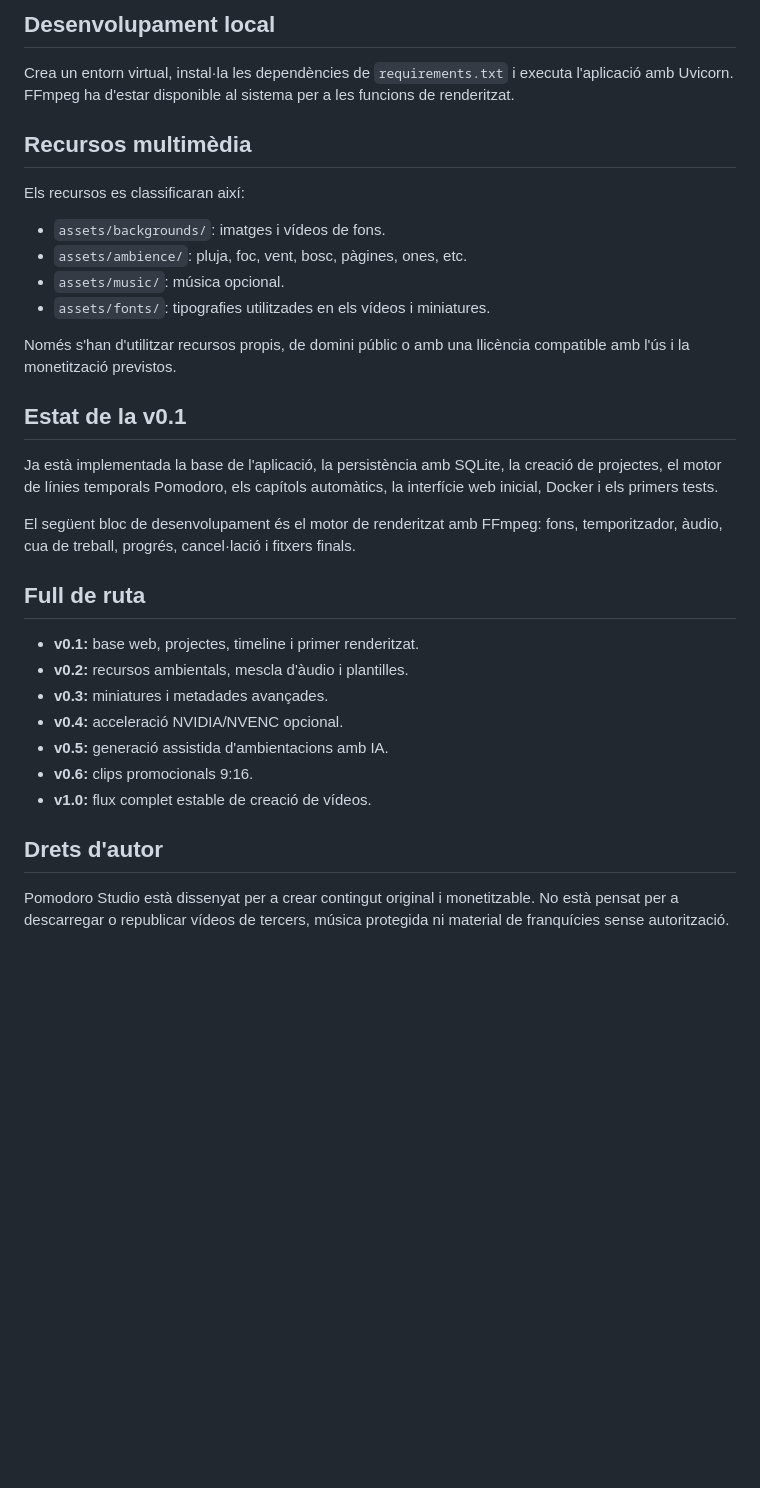
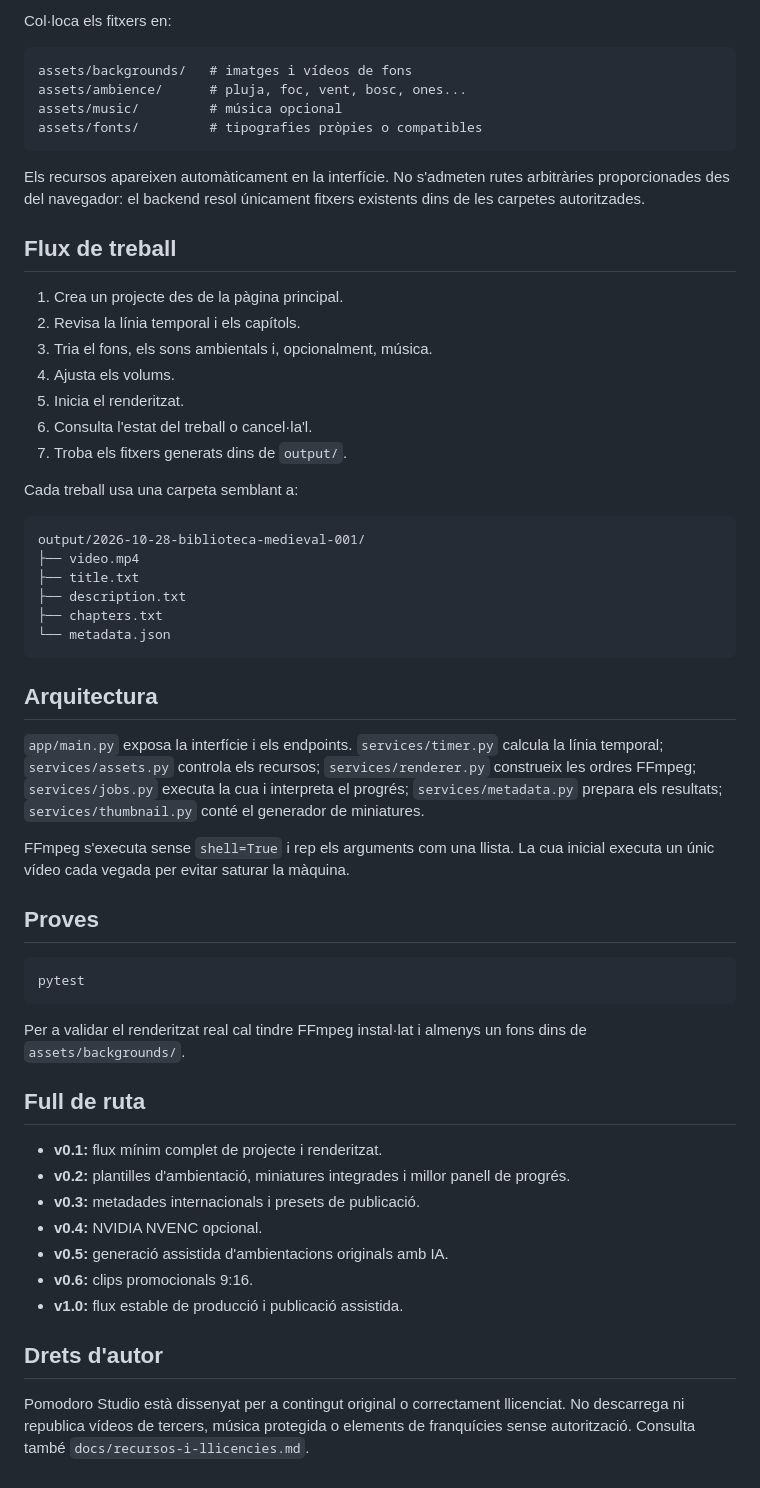
Before and after one commit to jossanmar9/pomodoro-studio, a Markdown page: README.md, the part around one of its changes. Rendered like a GitHub page; blank space fills up the shorter version.

````diff
--- a/README.md
+++ b/README.md
@@ -80,35 +45,60 @@ Les carpetes `data`, `assets`, `output` i `logs` es munten com a volums perquè
 
-## Desenvolupament local
+Col·loca els fitxers en:
 
-Crea un entorn virtual, instal·la les dependències de `requirements.txt` i executa l'aplicació amb Uvicorn. FFmpeg ha d'estar disponible al sistema per a les funcions de renderitzat.
+```text
+assets/backgrounds/   # imatges i vídeos de fons
+assets/ambience/      # pluja, foc, vent, bosc, ones...
+assets/music/         # música opcional
+assets/fonts/         # tipografies pròpies o compatibles
+```
 
-## Recursos multimèdia
+Els recursos apareixen automàticament en la interfície. No s'admeten rutes arbitràries proporcionades des del navegador: el backend resol únicament fitxers existents dins de les carpetes autoritzades.
 
-Els recursos es classificaran així:
+## Flux de treball
 
-- `assets/backgrounds/`: imatges i vídeos de fons.
-- `assets/ambience/`: pluja, foc, vent, bosc, pàgines, ones, etc.
-- `assets/music/`: música opcional.
-- `assets/fonts/`: tipografies utilitzades en els vídeos i miniatures.
+1. Crea un projecte des de la pàgina principal.
+2. Revisa la línia temporal i els capítols.
+3. Tria el fons, els sons ambientals i, opcionalment, música.
+4. Ajusta els volums.
+5. Inicia el renderitzat.
+6. Consulta l'estat del treball o cancel·la'l.
+7. Troba els fitxers generats dins de `output/`.
 
-Només s'han d'utilitzar recursos propis, de domini públic o amb una llicència compatible amb l'ús i la monetització previstos.
+Cada treball usa una carpeta semblant a:
 
-## Estat de la v0.1
+```text
+output/2026-10-28-biblioteca-medieval-001/
+├── video.mp4
+├── title.txt
+├── description.txt
+├── chapters.txt
+└── metadata.json
+```
 
-Ja està implementada la base de l'aplicació, la persistència amb SQLite, la creació de projectes, el motor de línies temporals Pomodoro, els capítols automàtics, la interfície web inicial, Docker i els primers tests.
+## Arquitectura
 
-El següent bloc de desenvolupament és el motor de renderitzat amb FFmpeg: fons, temporitzador, àudio, cua de treball, progrés, cancel·lació i fitxers finals.
+`app/main.py` exposa la interfície i els endpoints. `services/timer.py` calcula la línia temporal; `services/assets.py` controla els recursos; `services/renderer.py` construeix les ordres FFmpeg; `services/jobs.py` executa la cua i interpreta el progrés; `services/metadata.py` prepara els resultats; `services/thumbnail.py` conté el generador de miniatures.
+
+FFmpeg s'executa sense `shell=True` i rep els arguments com una llista. La cua inicial executa un únic vídeo cada vegada per evitar saturar la màquina.
+
+## Proves
+
+```bash
+pytest
+```
+
+Per a validar el renderitzat real cal tindre FFmpeg instal·lat i almenys un fons dins de `assets/backgrounds/`.
 
 ## Full de ruta
 
-- **v0.1:** base web, projectes, timeline i primer renderitzat.
-- **v0.2:** recursos ambientals, mescla d'àudio i plantilles.
-- **v0.3:** miniatures i metadades avançades.
-- **v0.4:** acceleració NVIDIA/NVENC opcional.
-- **v0.5:** generació assistida d'ambientacions amb IA.
+- **v0.1:** flux mínim complet de projecte i renderitzat.
+- **v0.2:** plantilles d'ambientació, miniatures integrades i millor panell de progrés.
+- **v0.3:** metadades internacionals i presets de publicació.
+- **v0.4:** NVIDIA NVENC opcional.
+- **v0.5:** generació assistida d'ambientacions originals amb IA.
 - **v0.6:** clips promocionals 9:16.
-- **v1.0:** flux complet estable de creació de vídeos.
+- **v1.0:** flux estable de producció i publicació assistida.
 
 ## Drets d'autor
 
-Pomodoro Studio està dissenyat per a crear contingut original i monetitzable. No està pensat per a descarregar o republicar vídeos de tercers, música protegida ni material de franquícies sense autorització.
+Pomodoro Studio està dissenyat per a contingut original o correctament llicenciat. No descarrega ni republica vídeos de tercers, música protegida o elements de franquícies sense autorització. Consulta també `docs/recursos-i-llicencies.md`.
````
Also changed, not shown: other parts of README.md (+24 -59 lines).
